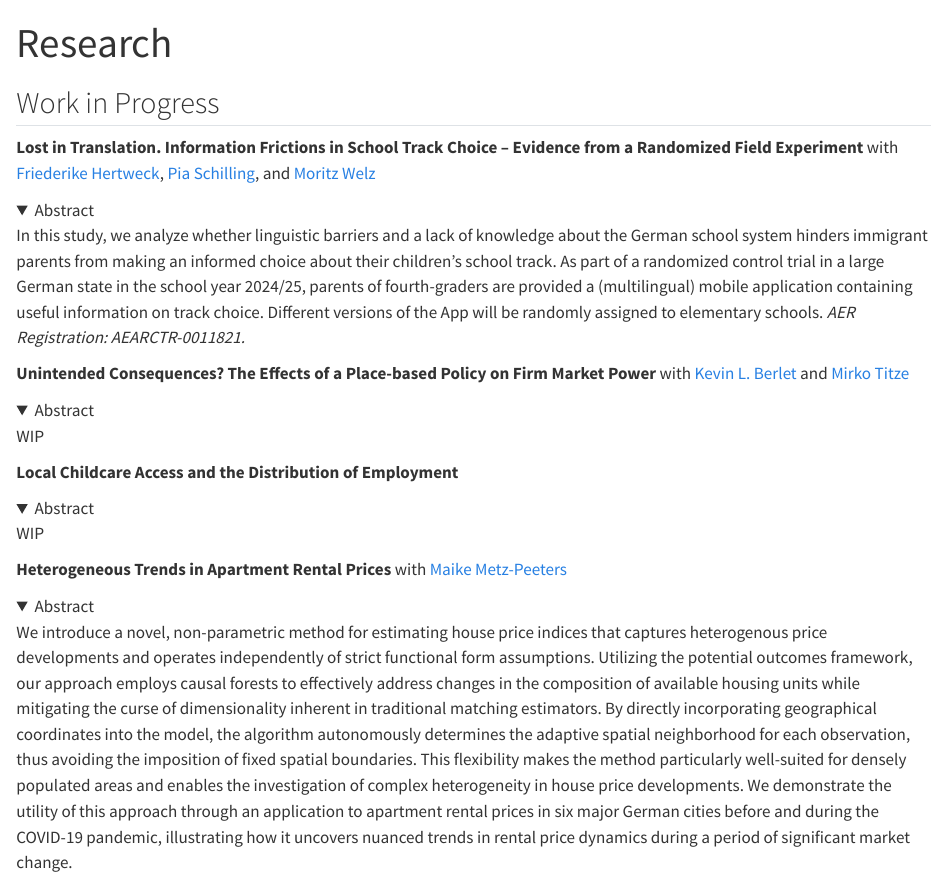
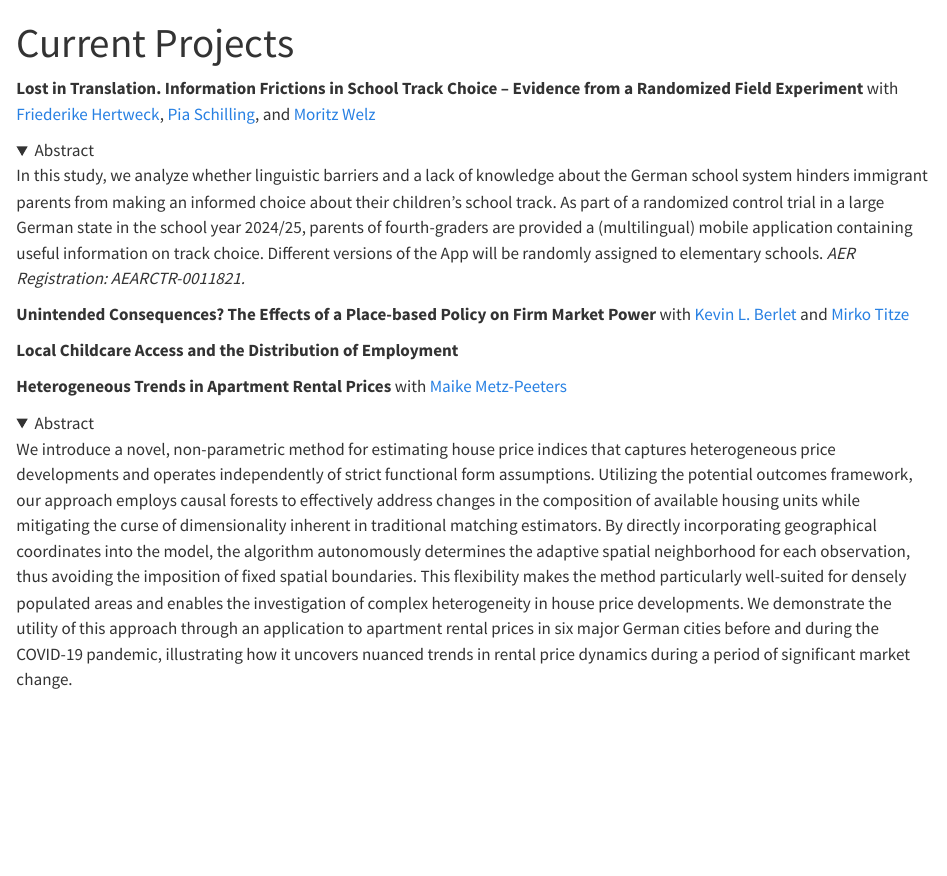
Before and after one commit to werenbeck-ueding/werenbeck-ueding.github.io, a Quarto document (pages/projects.qmd): the page in a window 1100 px wide, from its top. Rendered offline with R 4.5, knitr and Pandoc in place of Quarto, with nearby package versions; folded parts are opened.

Commit message:
Restructure repository and separate research into sub-pages

```diff
--- a/_quarto.yml
+++ b/_quarto.yml
@@ -8,14 +8,18 @@ website:
     left:
       - href: index.qmd
         text: About
-      - href: research.qmd
-        text: Research
+      - text: Research
+        menu:
+          - href: pages/projects.qmd
+            text: Current Projects
+          - href: pages/publications.qmd
+            text: Publications & Working Papers
       - href: assets/cv.pdf
         text: CV
         target: "_blank"
     right:
       - icon: envelope
-        href: mailto:sven.werenbeck-ueding@rub.de
+        href: mailto:sven.werenbeck-ueding@ruhr-uni-bochum.de
       - icon: github
         href: https://github.com/werenbeck-ueding
       - icon: linkedin
--- a/research.qmd
+++ b/pages/projects.qmd
@@ -1,8 +1,6 @@
 ---
-title: "Research"
+title: "Current Projects"
 ---
-
-## Work in Progress
 
 **Lost in Translation. Information Frictions in School Track Choice -- Evidence from a Randomized Field Experiment** with [Friederike Hertweck](https://sites.google.com/view/friederikehertweck/){target="_blank"}, [Pia Schilling](https://www.piaschilling.com/home){target="_blank"}, and [Moritz Welz](https://www2.wiwi.rub.de/en/persons/moritz-welz-2/){target="_blank"}
 
@@ -16,22 +14,22 @@ title: "Research"
 
 **Unintended Consequences? The Effects of a Place-based Policy on Firm Market Power** with [Kevin L. Berlet](https://www2.wiwi.rub.de/en/persons/kevin-berlet/){target="_blank"} and [Mirko Titze](https://www.iwh-halle.de/ueber-das-iwh/team/detail/mirko-titze){target="_blank"}
 
-<details>
-  <summary>Abstract</summary>
-  <p>
-    WIP
-  </p>
-</details>
+<!-- <details> -->
+<!--   <summary>Abstract</summary> -->
+<!--   <p> -->
+<!--     WIP -->
+<!--   </p> -->
+<!-- </details> -->
 
 
 **Local Childcare Access and the Distribution of Employment**
 
-<details>
-  <summary>Abstract</summary>
-  <p>
-    WIP
-  </p>
-</details>
+<!-- <details> -->
+<!--   <summary>Abstract</summary> -->
+<!--   <p> -->
+<!--     WIP -->
+<!--   </p> -->
+<!-- </details> -->
 
 
 **Heterogeneous Trends in Apartment Rental Prices** with [Maike Metz-Peeters](https://www2.wiwi.rub.de/en/persons/maike-metz-peeters/){target="_blank"}
@@ -39,6 +37,6 @@ title: "Research"
 <details>
   <summary>Abstract</summary>
   <p>
-    We introduce a novel, non-parametric method for estimating house price indices that captures heterogenous price developments and operates independently of strict functional form assumptions. Utilizing the potential outcomes framework, our approach employs causal forests to effectively address changes in the composition of available housing units while mitigating the curse of dimensionality inherent in traditional matching estimators. By directly incorporating geographical coordinates into the model, the algorithm autonomously determines the adaptive spatial neighborhood for each observation, thus avoiding the imposition of fixed spatial boundaries. This flexibility makes the method particularly well-suited for densely populated areas and enables the investigation of complex heterogeneity in house price developments. We demonstrate the utility of this approach through an application to apartment rental prices in six major German cities before and during the COVID-19 pandemic, illustrating how it uncovers nuanced trends in rental price dynamics during a period of significant market change.
+    We introduce a novel, non-parametric method for estimating house price indices that captures heterogeneous price developments and operates independently of strict functional form assumptions. Utilizing the potential outcomes framework, our approach employs causal forests to effectively address changes in the composition of available housing units while mitigating the curse of dimensionality inherent in traditional matching estimators. By directly incorporating geographical coordinates into the model, the algorithm autonomously determines the adaptive spatial neighborhood for each observation, thus avoiding the imposition of fixed spatial boundaries. This flexibility makes the method particularly well-suited for densely populated areas and enables the investigation of complex heterogeneity in house price developments. We demonstrate the utility of this approach through an application to apartment rental prices in six major German cities before and during the COVID-19 pandemic, illustrating how it uncovers nuanced trends in rental price dynamics during a period of significant market change.
   </p>
 </details>
```
Also changed, not shown: README.qmd (+1 -1 lines), index.qmd (+1 -1 lines), pages/publications.qmd (added, +3 -0 lines), README.md.
